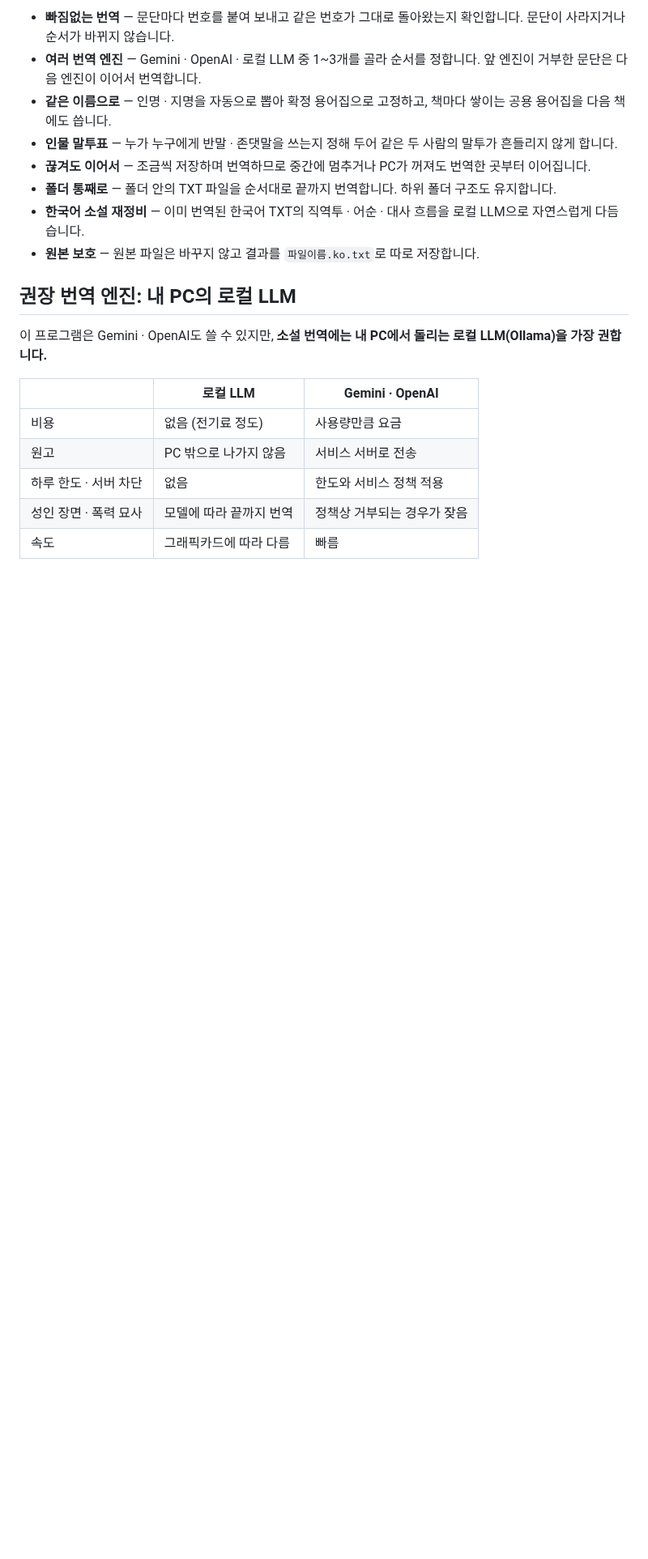
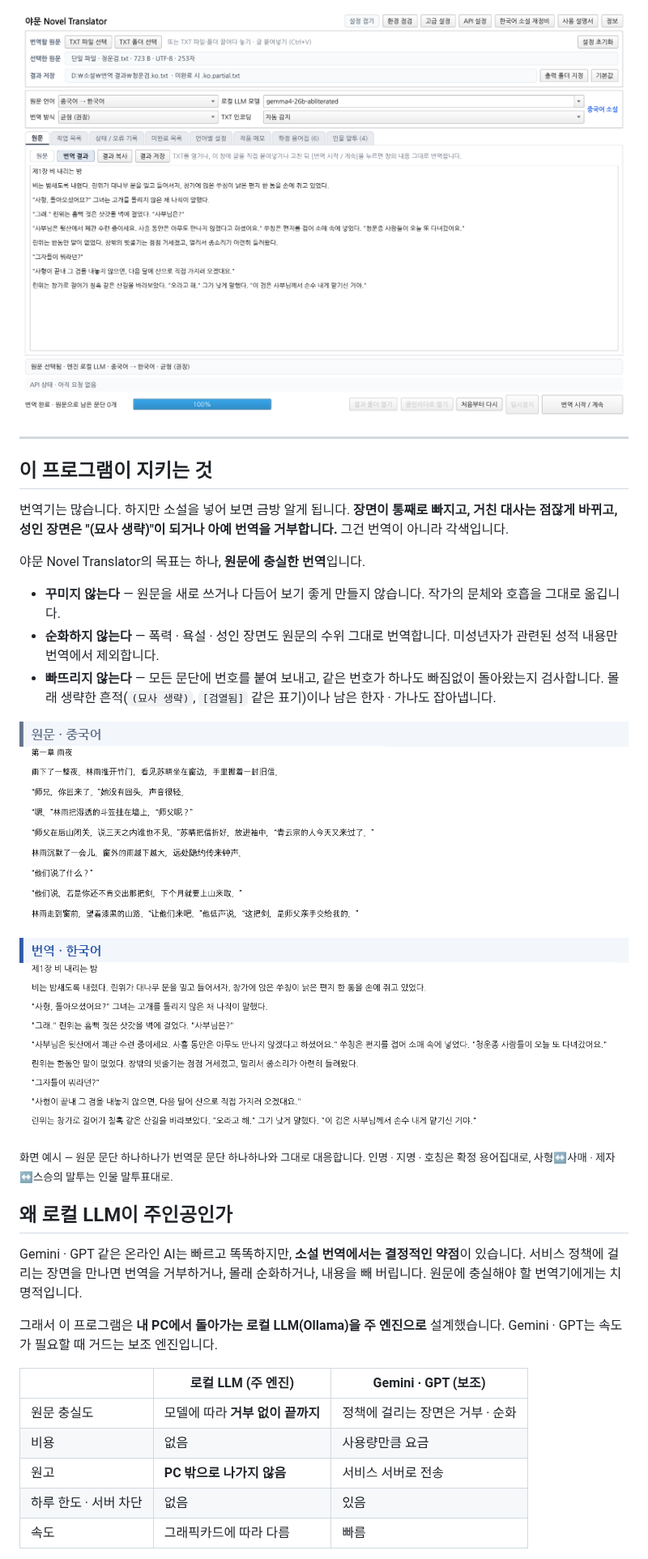
Before and after one commit to Yamoon-jjang/Yamoon-Novel-Translator, a Markdown page: README.md, the part around one of its changes. Shown at 81% size. Drawn GitHub-style; pictures changed too: docs/screenshots/01-main-result.png (added), docs/screenshots/02-source-vs-translation.png (added); blank space fills up the shorter version.

```diff
--- a/README.md
+++ b/README.md
@@ -11,22 +15,35 @@ Gemini, OpenAI, 내 PC의 로컬 LLM(Ollama 등)을 원하는 순서로 써서
 
-- **빠짐없는 번역** — 문단마다 번호를 붙여 보내고 같은 번호가 그대로 돌아왔는지 확인합니다. 문단이 사라지거나 순서가 바뀌지 않습니다.
-- **여러 번역 엔진** — Gemini · OpenAI · 로컬 LLM 중 1~3개를 골라 순서를 정합니다. 앞 엔진이 거부한 문단은 다음 엔진이 이어서 번역합니다.
-- **같은 이름으로** — 인명 · 지명을 자동으로 뽑아 확정 용어집으로 고정하고, 책마다 쌓이는 공용 용어집을 다음 책에도 씁니다.
-- **인물 말투표** — 누가 누구에게 반말 · 존댓말을 쓰는지 정해 두어 같은 두 사람의 말투가 흔들리지 않게 합니다.
-- **끊겨도 이어서** — 조금씩 저장하며 번역하므로 중간에 멈추거나 PC가 꺼져도 번역한 곳부터 이어집니다.
-- **폴더 통째로** — 폴더 안의 TXT 파일을 순서대로 끝까지 번역합니다. 하위 폴더 구조도 유지합니다.
-- **한국어 소설 재정비** — 이미 번역된 한국어 TXT의 직역투 · 어순 · 대사 흐름을 로컬 LLM으로 자연스럽게 다듬습니다.
-- **원본 보호** — 원본 파일은 바꾸지 않고 결과를 `파일이름.ko.txt`로 따로 저장합니다.
+<img src="docs/screenshots/01-main-result.png" alt="번역 결과 화면" width="100%">
 
-## 권장 번역 엔진: 내 PC의 로컬 LLM
+</div>
 
-이 프로그램은 Gemini · OpenAI도 쓸 수 있지만, **소설 번역에는 내 PC에서 돌리는 로컬 LLM(Ollama)을 가장 권합니다.**
+---
 
-| | 로컬 LLM | Gemini · OpenAI |
+## 이 프로그램이 지키는 것
+
+번역기는 많습니다. 하지만 소설을 넣어 보면 금방 알게 됩니다. **장면이 통째로 빠지고, 거친 대사는 점잖게 바뀌고, 성인 장면은 "(묘사 생략)"이 되거나 아예 번역을 거부합니다.** 그건 번역이 아니라 각색입니다.
+
+야문 Novel Translator의 목표는 하나, **원문에 충실한 번역**입니다.
+
+- **꾸미지 않는다** — 원문을 새로 쓰거나 다듬어 보기 좋게 만들지 않습니다. 작가의 문체와 호흡을 그대로 옮깁니다.
+- **순화하지 않는다** — 폭력 · 욕설 · 성인 장면도 원문의 수위 그대로 번역합니다. 미성년자가 관련된 성적 내용만 번역에서 제외합니다.
+- **빠뜨리지 않는다** — 모든 문단에 번호를 붙여 보내고, 같은 번호가 하나도 빠짐없이 돌아왔는지 검사합니다. 몰래 생략한 흔적(`(묘사 생략)`, `[검열됨]` 같은 표기)이나 남은 한자 · 가나도 잡아냅니다.
+
+<img src="docs/screenshots/02-source-vs-translation.png" alt="원문과 번역 비교" width="100%">
+
+<sub>화면 예시 — 원문 문단 하나하나가 번역문 문단 하나하나와 그대로 대응합니다. 인명 · 지명 · 호칭은 확정 용어집대로, 사형↔사매 · 제자↔스승의 말투는 인물 말투표대로.</sub>
+
+## 왜 로컬 LLM이 주인공인가
+
+Gemini · GPT 같은 온라인 AI는 빠르고 똑똑하지만, **소설 번역에서는 결정적인 약점**이 있습니다. 서비스 정책에 걸리는 장면을 만나면 번역을 거부하거나, 몰래 순화하거나, 내용을 빼 버립니다. 원문에 충실해야 할 번역기에게는 치명적입니다.
+
+그래서 이 프로그램은 **내 PC에서 돌아가는 로컬 LLM(Ollama)을 주 엔진으로** 설계했습니다. Gemini · GPT는 속도가 필요할 때 거드는 보조 엔진입니다.
+
+| | 로컬 LLM (주 엔진) | Gemini · GPT (보조) |
 |---|---|---|
-| 비용 | 없음 (전기료 정도) | 사용량만큼 요금 |
-| 원고 | PC 밖으로 나가지 않음 | 서비스 서버로 전송 |
-| 하루 한도 · 서버 차단 | 없음 | 한도와 서비스 정책 적용 |
-| 성인 장면 · 폭력 묘사 | 모델에 따라 끝까지 번역 | 정책상 거부되는 경우가 잦음 |
+| 원문 충실도 | 모델에 따라 **거부 없이 끝까지** | 정책에 걸리는 장면은 거부 · 순화 |
+| 비용 | 없음 | 사용량만큼 요금 |
+| 원고 | **PC 밖으로 나가지 않음** | 서비스 서버로 전송 |
+| 하루 한도 · 서버 차단 | 없음 | 있음 |
 | 속도 | 그래픽카드에 따라 다름 | 빠름 |
 
```
Also changed, not shown: other parts of README.md (+66 -29 lines), docs/screenshots/03-glossary.png (added), docs/screenshots/04-speech-levels.png (added), docs/screenshots/05-engine-settings-local-llm.png (added), docs/screenshots/06-korean-refinement.png (added).
